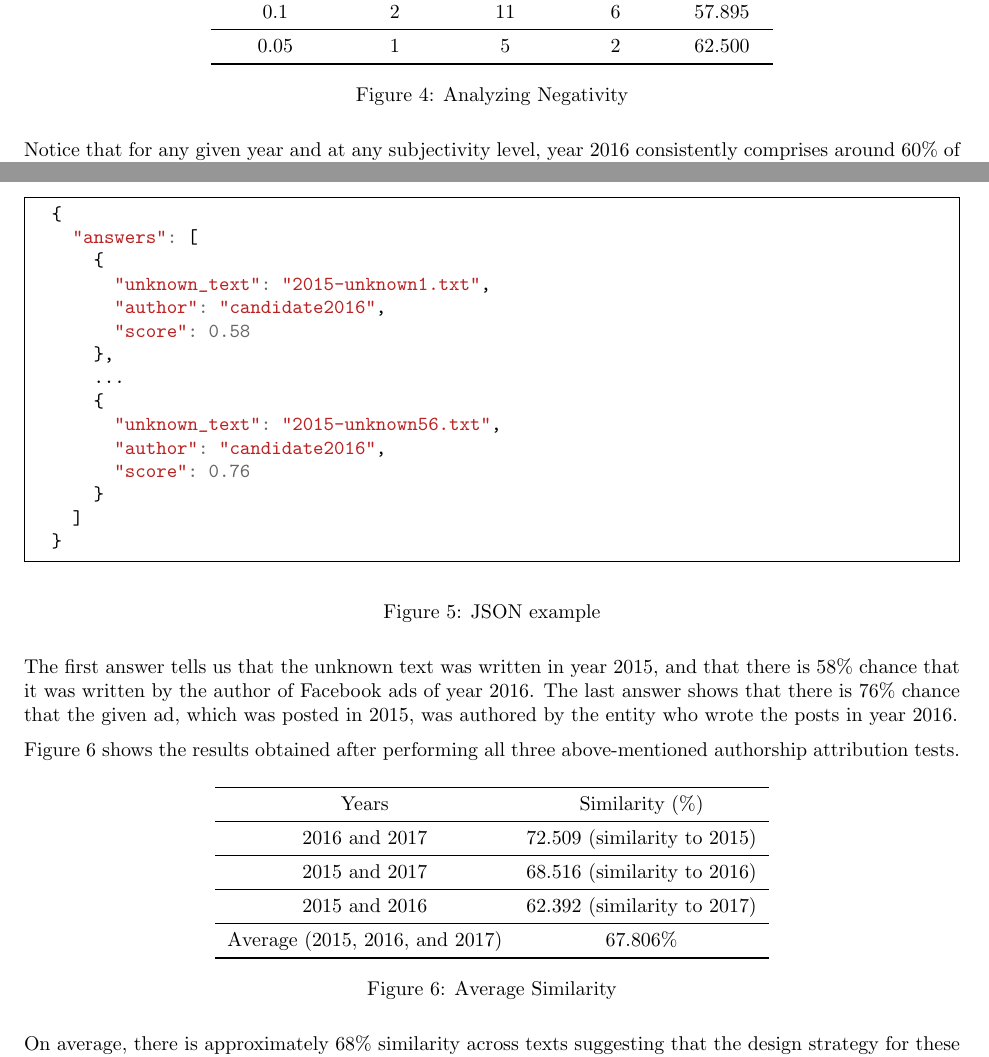
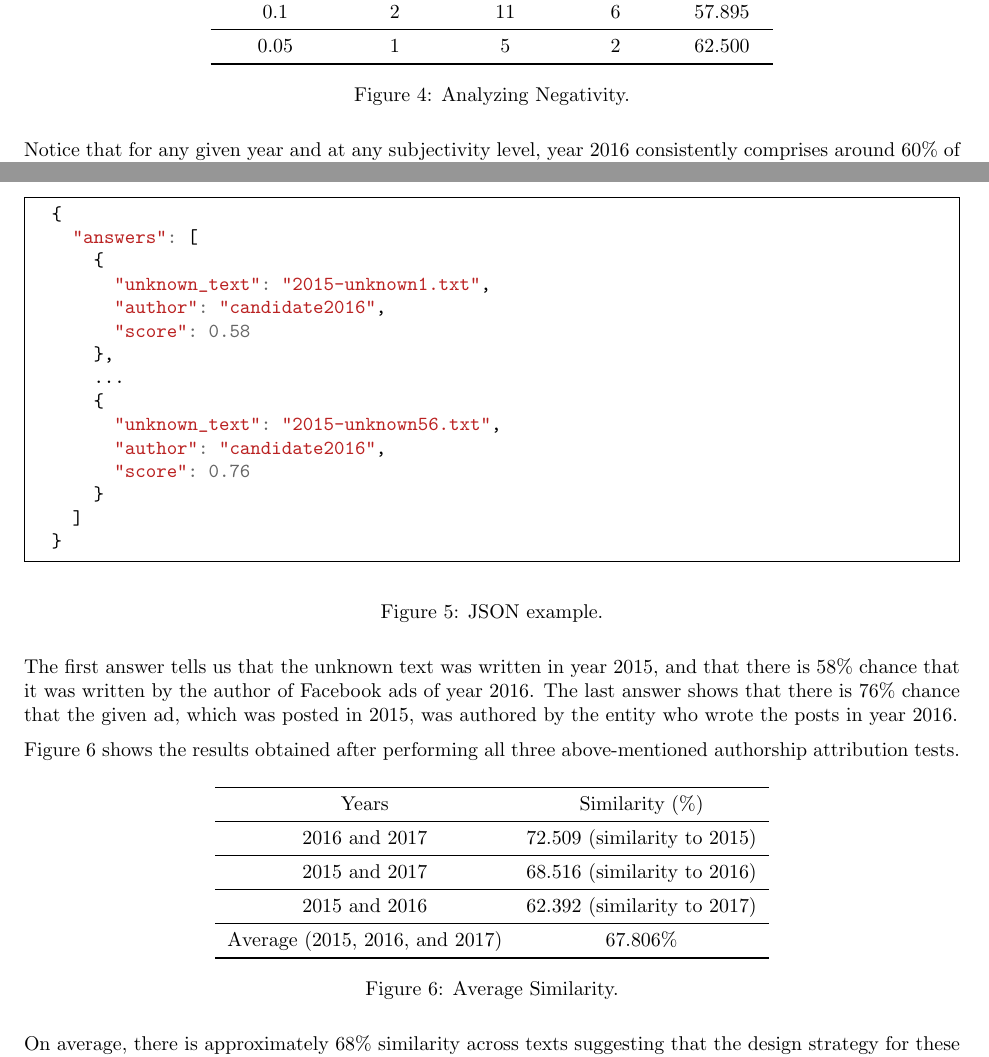
Before and after one commit to oniani/ira-analysis, a LaTeX paper (paper/ira-analysis.tex): two parts of pages 4 and 5 of 9, joined at a grey line, cut so that both start at the same text. Compiled offline with pdfLaTeX.

Commit message:
Small improvements to the prose

```diff
--- a/paper/ira-analysis.tex
+++ b/paper/ira-analysis.tex
@@ -289,7 +287,7 @@ negativity levels across all three years and found a consistent trend (Figure 4)
     0.05 & 1 & 5 & 2 & 62.500\\
     \bottomrule
   \end{tabular}
-  \caption{Analyzing Negativity}
+  \caption{Analyzing Negativity.}
 \end{figure}
 
 Notice that for any given year and at any subjectivity level, year 2016
@@ -353,7 +351,7 @@ below.
     ]
   }
   \end{minted}
-  \caption{JSON example}
+  \caption{JSON example.}
 \end{figure}
 
 The first answer tells us that the unknown text was written in year 2015, and
@@ -382,7 +380,7 @@ authorship attribution tests.
     Average (2015, 2016, and 2017) & 67.806\%\\
     \bottomrule
   \end{tabular}
-  \caption{Average Similarity}
+  \caption{Average Similarity.}
 \end{figure}
 
 On average, there is approximately 68\% similarity across texts suggesting that
```
Also changed, not shown: paper/ira-analysis.pdf, paper/ira-analysis.tex (10 more changed lines).
